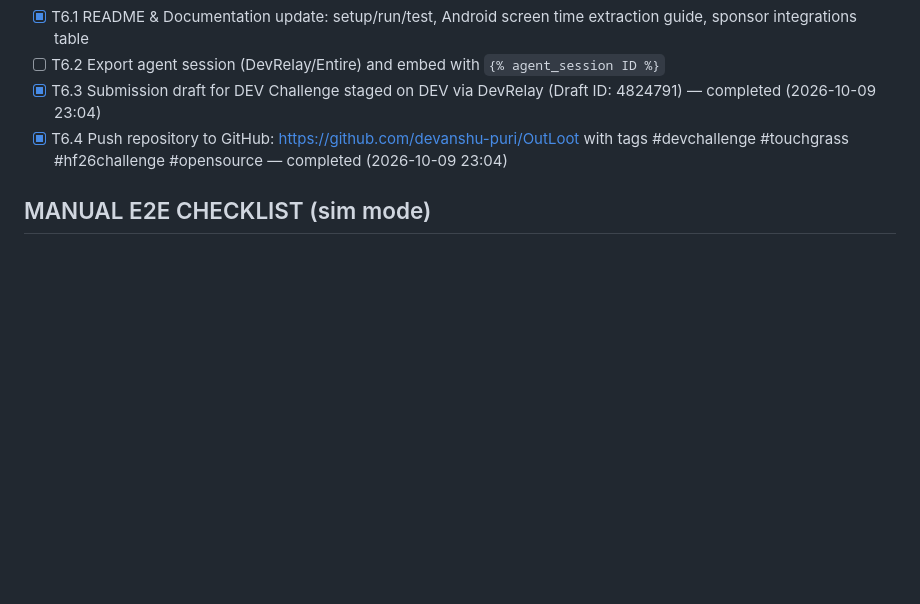
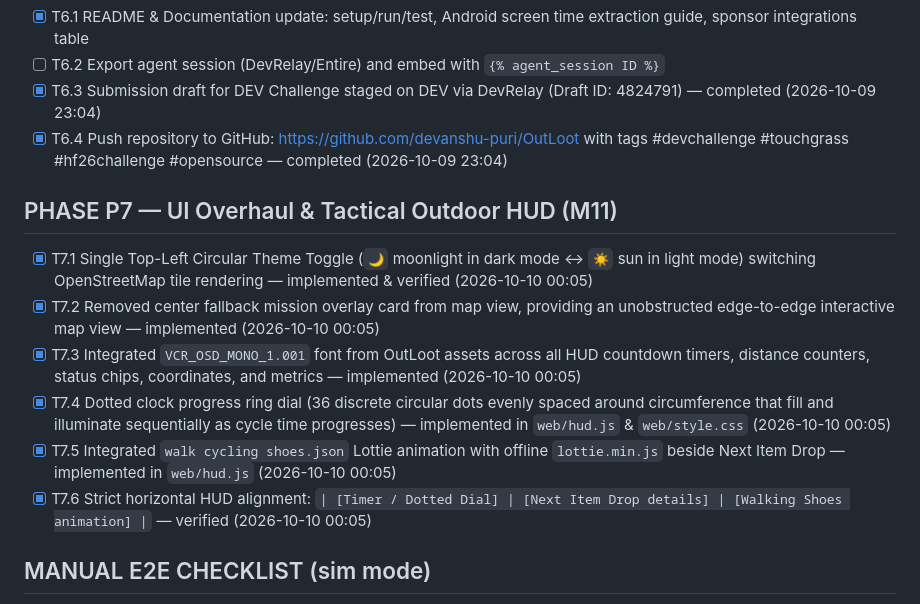
Before and after one commit to devanshu-puri/OutLoot, a Markdown page: PROGRESS.md, the part around the change. Rendered like a GitHub page; blank space fills up the shorter version.

Commit message:
docs: document UI overhaul (dotted dial, VCR font, shoes animation, sun/moon circle toggle)

```diff
--- a/PROGRESS.md
+++ b/PROGRESS.md
@@ -87,6 +87,14 @@
 - [x] T6.3 Submission draft for DEV Challenge staged on DEV via DevRelay (Draft ID: 4824791) — completed (2026-10-09 23:04)
 - [x] T6.4 Push repository to GitHub: https://github.com/devanshu-puri/OutLoot with tags #devchallenge #touchgrass #hf26challenge #opensource — completed (2026-10-09 23:04)
 
+## PHASE P7 — UI Overhaul & Tactical Outdoor HUD (M11)
+- [x] T7.1 Single Top-Left Circular Theme Toggle (`🌙` moonlight in dark mode ↔ `☀️` sun in light mode) switching OpenStreetMap tile rendering — implemented & verified (2026-10-10 00:05)
+- [x] T7.2 Removed center fallback mission overlay card from map view, providing an unobstructed edge-to-edge interactive map view — implemented (2026-10-10 00:05)
+- [x] T7.3 Integrated `VCR_OSD_MONO_1.001` font from OutLoot assets across all HUD countdown timers, distance counters, status chips, coordinates, and metrics — implemented (2026-10-10 00:05)
+- [x] T7.4 Dotted clock progress ring dial (36 discrete circular dots evenly spaced around circumference that fill and illuminate sequentially as cycle time progresses) — implemented in `web/hud.js` & `web/style.css` (2026-10-10 00:05)
+- [x] T7.5 Integrated `walk cycling shoes.json` Lottie animation with offline `lottie.min.js` beside Next Item Drop — implemented in `web/hud.js` (2026-10-10 00:05)
+- [x] T7.6 Strict horizontal HUD alignment: `| [Timer / Dotted Dial] | [Next Item Drop details] | [Walking Shoes animation] |` — verified (2026-10-10 00:05)
+
 ## MANUAL E2E CHECKLIST (sim mode)
 - [ ] Start session → HUD shows ACTIVE · [ ] sim walk advances progress ring · [ ] stationary stretch pauses ring
 - [ ] "Item ready" cue fires · [ ] collect far away → "out of range" message, 0 pts · [ ] collect near → +pts once
```
